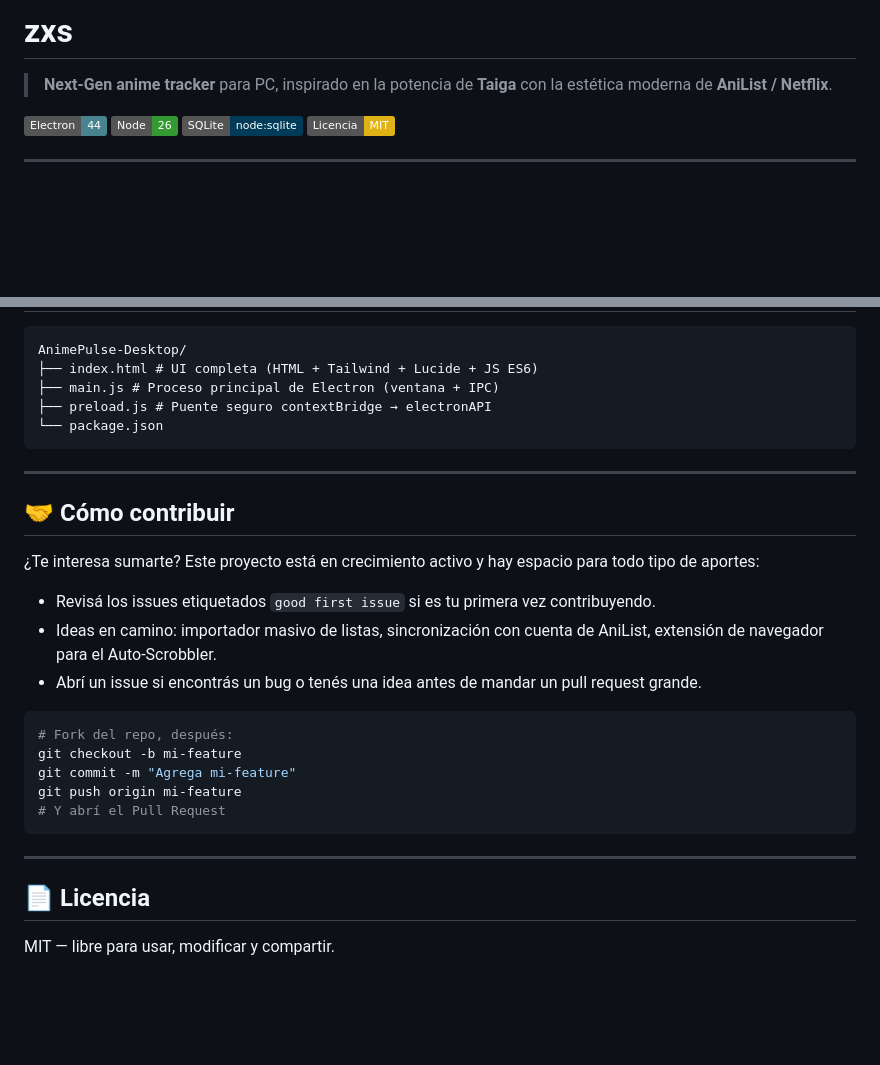
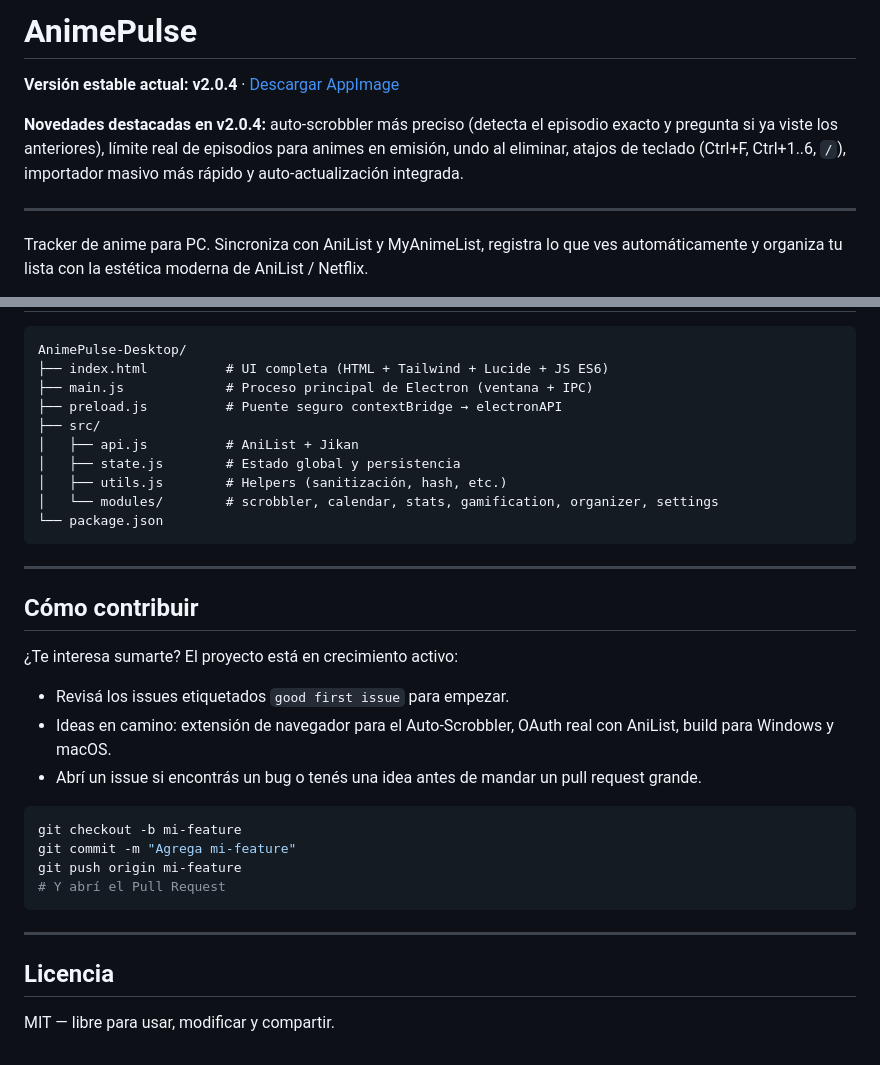
Before and after one commit to benjitaa98h/AnimePulse-Desktop, a Markdown page: README.md, 2 parts joined by grey strips. GitHub-like rendering; badges without logos; blank space fills up the shorter version.

````diff
--- a/README.md
+++ b/README.md
@@ -1,12 +1,10 @@
-# zxs
+# AnimePulse
 
-> **Next-Gen anime tracker** para PC, inspirado en la potencia de **Taiga** con la estética moderna de **AniList / Netflix**.
+**Versión estable actual: v2.0.4** · [Descargar AppImage](https://github.com/benjitaa98h/AnimePulse-Desktop/releases/download/v2.0.4/zxs-2.0.4.AppImage)
 
-[![Electron](https://img.shields.io/badge/Electron-44-47848f?style=flat&logo=electron&logoColor=white)](https://www.electronjs.org)
-[![Node](https://img.shields.io/badge/Node-26-339933?style=flat&logo=nodedotjs&logoColor=white)](https://nodejs.org)
-[![SQLite](https://img.shields.io/badge/SQLite-node%3Asqlite-003B57?style=flat&logo=sqlite&logoColor=white)](https://www.sqlite.org)
-[![MIT](https://img.shields.io/badge/Licencia-MIT-yellow?style=flat)](LICENSE)
+**Novedades destacadas en v2.0.4:** auto-scrobbler más preciso (detecta el episodio exacto y pregunta si ya viste los anteriores), límite real de episodios para animes en emisión, undo al eliminar, atajos de teclado (Ctrl+F, Ctrl+1..6, `/`), importador masivo más rápido y auto-actualización integrada.
 
 ---
 
+Tracker de anime para PC. Sincroniza con AniList y MyAnimeList, registra lo que ves automáticamente y organiza tu lista con la estética moderna de AniList / Netflix.
 
@@ -72,24 +108,28 @@ Los instaladores (NSIS + portable) se generan en `dist/`.
 
 ```
 AnimePulse-Desktop/
-├── index.html # UI completa (HTML + Tailwind + Lucide + JS ES6)
-├── main.js # Proceso principal de Electron (ventana + IPC)
-├── preload.js # Puente seguro contextBridge → electronAPI
+├── index.html          # UI completa (HTML + Tailwind + Lucide + JS ES6)
+├── main.js             # Proceso principal de Electron (ventana + IPC)
+├── preload.js          # Puente seguro contextBridge → electronAPI
+├── src/
+│   ├── api.js          # AniList + Jikan
+│   ├── state.js        # Estado global y persistencia
+│   ├── utils.js        # Helpers (sanitización, hash, etc.)
+│   └── modules/        # scrobbler, calendar, stats, gamification, organizer, settings
 └── package.json
 ```
 
 ---
 
-## 🤝 Cómo contribuir
+## Cómo contribuir
 
-¿Te interesa sumarte? Este proyecto está en crecimiento activo y hay espacio para todo tipo de aportes:
+¿Te interesa sumarte? El proyecto está en crecimiento activo:
 
-- Revisá los issues etiquetados `good first issue` si es tu primera vez contribuyendo.
-- Ideas en camino: importador masivo de listas, sincronización con cuenta de AniList, extensión de navegador para el Auto-Scrobbler.
+- Revisá los issues etiquetados `good first issue` para empezar.
+- Ideas en camino: extensión de navegador para el Auto-Scrobbler, OAuth real con AniList, build para Windows y macOS.
 - Abrí un issue si encontrás un bug o tenés una idea antes de mandar un pull request grande.
 
 ```bash
-# Fork del repo, después:
 git checkout -b mi-feature
 git commit -m "Agrega mi-feature"
 git push origin mi-feature
@@ -98,6 +138,6 @@ git push origin mi-feature
 
 ---
 
-## 📄 Licencia
+## Licencia
 
 MIT — libre para usar, modificar y compartir.
````
Also changed, not shown: other parts of README.md (+66 -28 lines).
